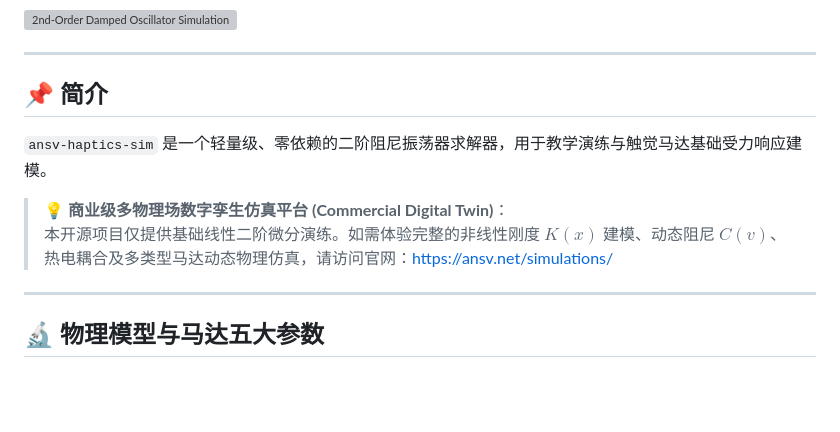
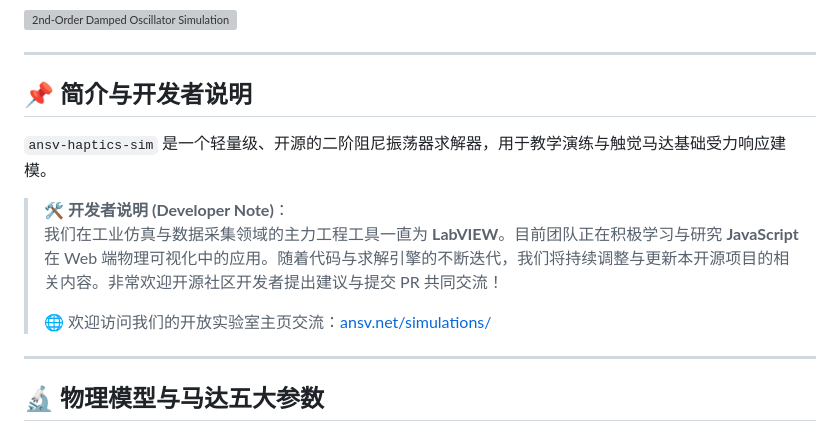
Before and after one commit to tonychen5577-tech/ansv-haptics-sim, a Markdown page: README_CN.md, the part around the change. Drawn GitHub-style; blank space fills up the shorter version; grey boxes are pictures that could not be loaded.

Commit message:
docs: replace commercial disclaimer with LabVIEW developer note and open source community focus

```diff
--- a/README_CN.md
+++ b/README_CN.md
@@ -15,12 +15,14 @@
 
 ---
 
-## 📌 简介
+## 📌 简介与开发者说明
 
-`ansv-haptics-sim` 是一个轻量级、零依赖的二阶阻尼振荡器求解器，用于教学演练与触觉马达基础受力响应建模。
+`ansv-haptics-sim` 是一个轻量级、开源的二阶阻尼振荡器求解器，用于教学演练与触觉马达基础受力响应建模。
 
-> 💡 **商业级多物理场数字孪生仿真平台 (Commercial Digital Twin)**：
-> 本开源项目仅提供基础线性二阶微分演练。如需体验完整的非线性刚度 $K(x)$ 建模、动态阻尼 $C(v)$、热电耦合及多类型马达动态物理仿真，请访问官网：[https://ansv.net/simulations/](https://ansv.net/simulations/)
+> 🛠️ **开发者说明 (Developer Note)**：
+> 我们在工业仿真与数据采集领域的主力工程工具一直为 **LabVIEW**。目前团队正在积极学习与研究 **JavaScript** 在 Web 端物理可视化中的应用。随着代码与求解引擎的不断迭代，我们将持续调整与更新本开源项目的相关内容。非常欢迎开源社区开发者提出建议与提交 PR 共同交流！
+>
+> 🌐 欢迎访问我们的开放实验室主页交流：[ansv.net/simulations/](https://ansv.net/simulations/)
 
 ---
 
```
Also changed, not shown: README.md (+6 -4 lines).
